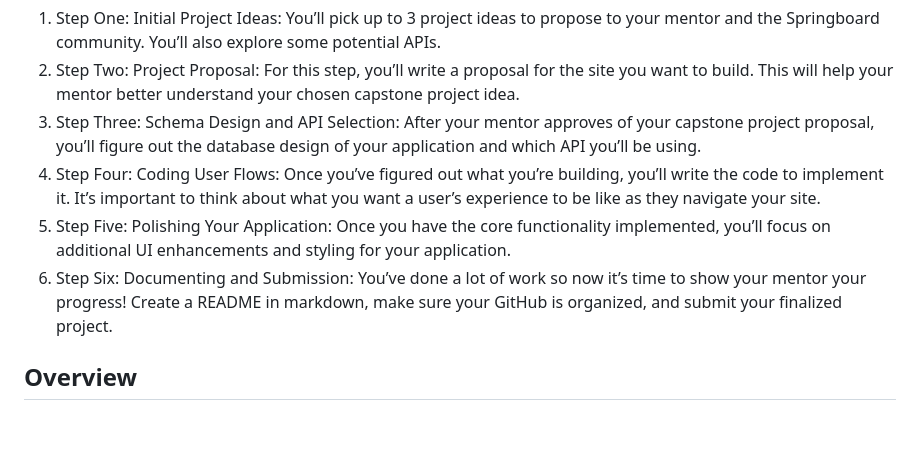
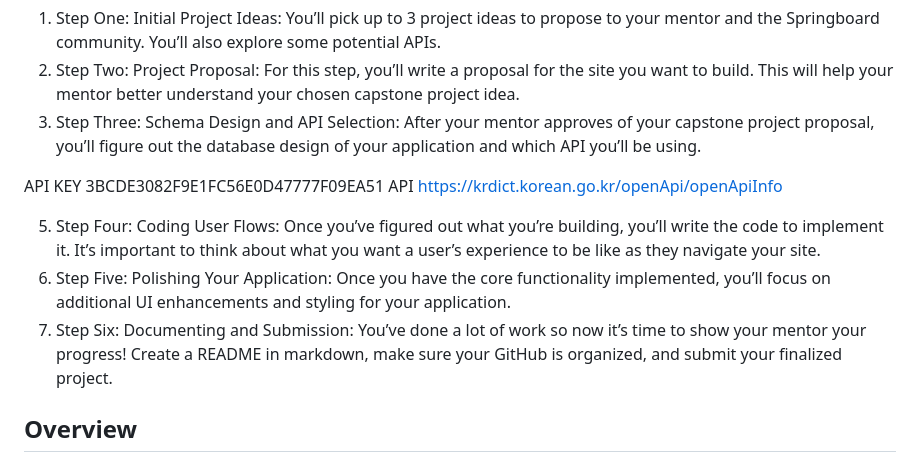
Before and after one commit to Centristy/capstone-one, a Markdown page: README.md, the part around the change. Rendered like a GitHub page; blank space fills up the shorter version.

Commit message:
Update README.md
Api - updated

```diff
--- a/README.md
+++ b/README.md
@@ -5,9 +5,13 @@ We have broken down the Capstone Project into easy-to-follow steps. Each step of
 1. Step One: Initial Project Ideas: You’ll pick up to 3 project ideas to propose to your mentor and the Springboard community. You’ll also explore some potential APIs.
 2. Step Two: Project Proposal: For this step, you’ll write a proposal for the site you want to build. This will help your mentor better understand your chosen capstone project idea.
 3. Step Three: Schema Design and API Selection: After your mentor approves of your capstone project proposal, you’ll figure out the database design of your application and which API you’ll be using.
-4. Step Four: Coding User Flows: Once you’ve figured out what you’re building, you’ll write the code to implement it. It’s important to think about what you want a user’s experience to be like as they navigate your site.
-5. Step Five: Polishing Your Application: Once you have the core functionality implemented, you’ll focus on additional UI enhancements and styling for your application.
-6. Step Six: Documenting and Submission: You’ve done a lot of work so now it’s time to show your mentor your progress! Create a README in markdown, make sure your GitHub is organized, and submit your finalized project.
+
+API KEY 3BCDE3082F9E1FC56E0D47777F09EA51
+API https://krdict.korean.go.kr/openApi/openApiInfo
+
+5. Step Four: Coding User Flows: Once you’ve figured out what you’re building, you’ll write the code to implement it. It’s important to think about what you want a user’s experience to be like as they navigate your site.
+6. Step Five: Polishing Your Application: Once you have the core functionality implemented, you’ll focus on additional UI enhancements and styling for your application.
+7. Step Six: Documenting and Submission: You’ve done a lot of work so now it’s time to show your mentor your progress! Create a README in markdown, make sure your GitHub is organized, and submit your finalized project.
 
 ## Overview
 
```
